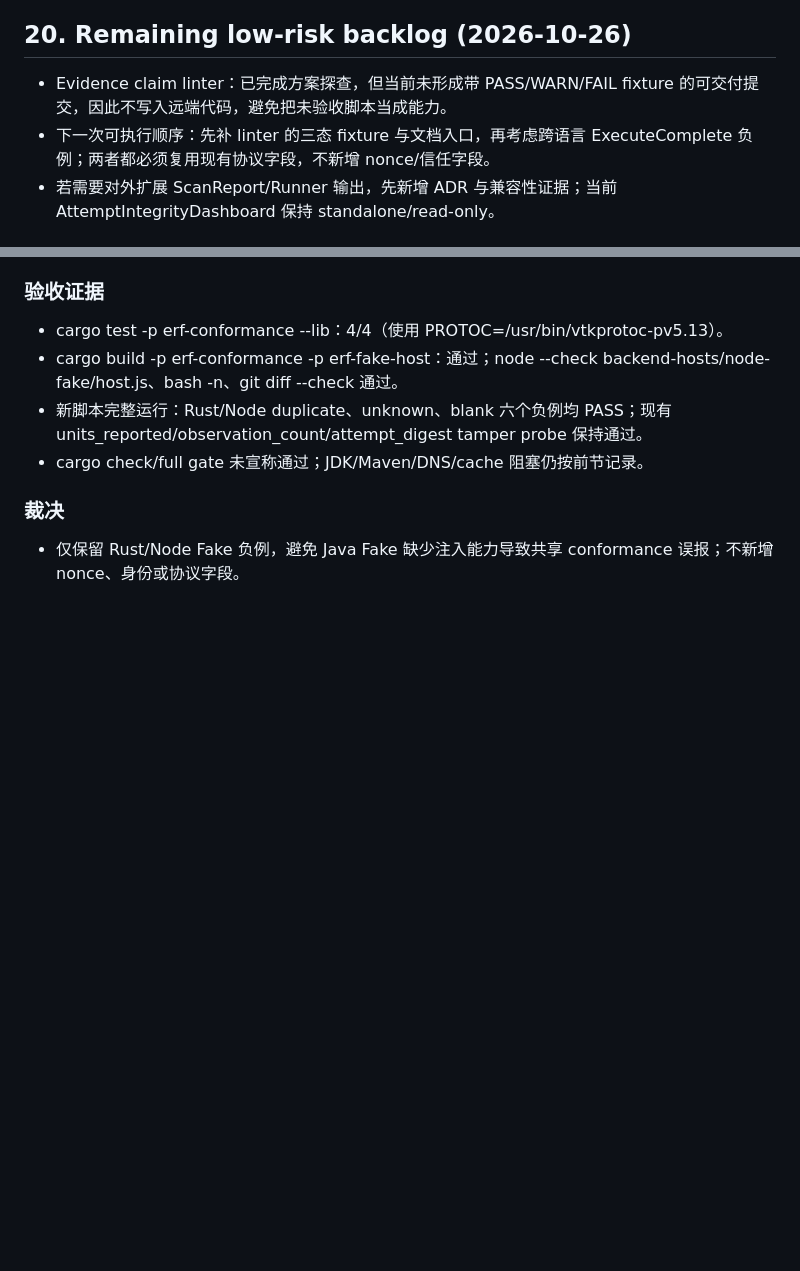
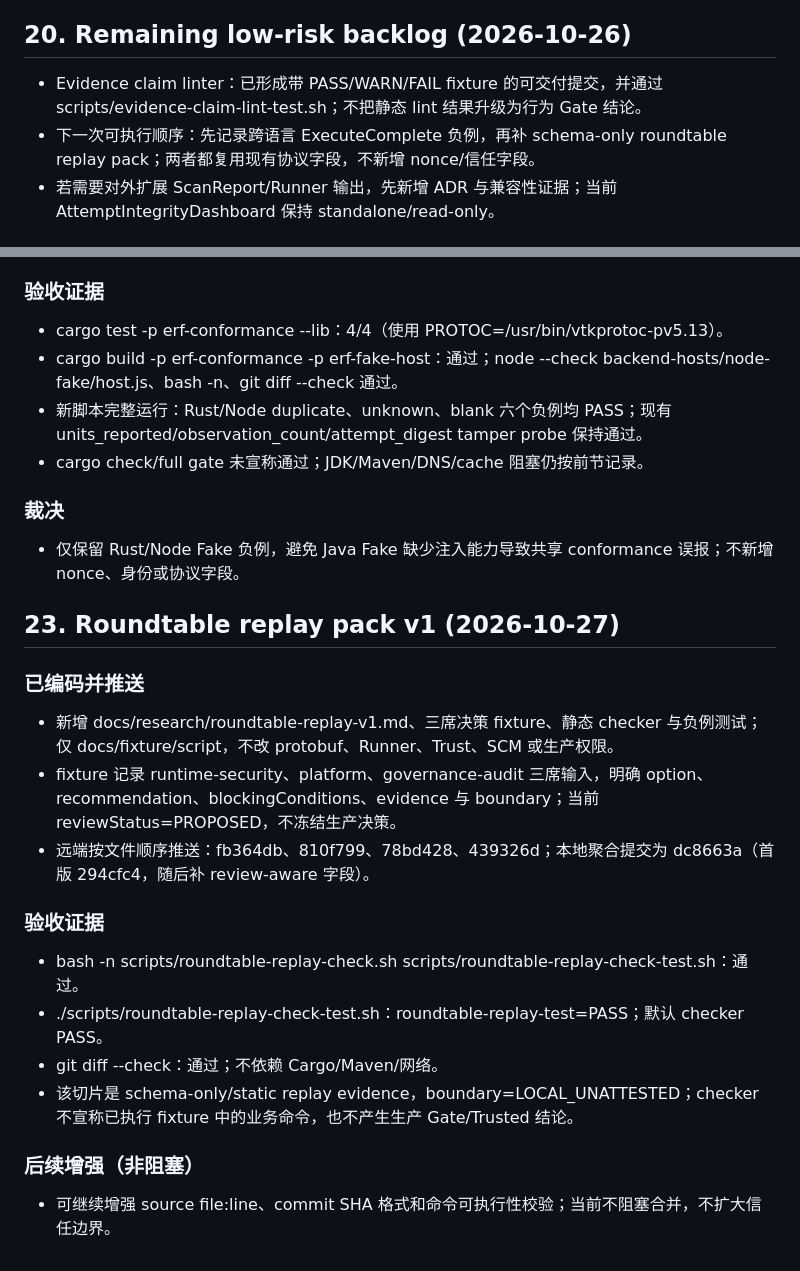
Before and after one commit to Bandersnatch0x/ruleops, a Markdown page: docs/research/use-case-issues-audit-20261024.md, 2 parts joined by grey strips. Rendered like a GitHub page; blank space fills up the shorter version.

Commit message:
docs(audit): record roundtable replay pack v1

```diff
--- a/docs/research/use-case-issues-audit-20261024.md
+++ b/docs/research/use-case-issues-audit-20261024.md
@@ -334,8 +334,8 @@ ERF（Enterprise Rule Factory）不是单纯的规则集合或 IDE 插件，而
 
 ## 20. Remaining low-risk backlog (2026-10-26)
 
-- Evidence claim linter：已完成方案探查，但当前未形成带 PASS/WARN/FAIL fixture 的可交付提交，因此不写入远端代码，避免把未验收脚本当成能力。
-- 下一次可执行顺序：先补 linter 的三态 fixture 与文档入口，再考虑跨语言 ExecuteComplete 负例；两者都必须复用现有协议字段，不新增 nonce/信任字段。
+- Evidence claim linter：已形成带 PASS/WARN/FAIL fixture 的可交付提交，并通过 scripts/evidence-claim-lint-test.sh；不把静态 lint 结果升级为行为 Gate 结论。
+- 下一次可执行顺序：先记录跨语言 ExecuteComplete 负例，再补 schema-only roundtable replay pack；两者都复用现有协议字段，不新增 nonce/信任字段。
 - 若需要对外扩展 ScanReport/Runner 输出，先新增 ADR 与兼容性证据；当前 AttemptIntegrityDashboard 保持 standalone/read-only。
 
 
@@ -376,3 +376,22 @@ ERF（Enterprise Rule Factory）不是单纯的规则集合或 IDE 插件，而
 ### 裁决
 
 - 仅保留 Rust/Node Fake 负例，避免 Java Fake 缺少注入能力导致共享 conformance 误报；不新增 nonce、身份或协议字段。
+
+## 23. Roundtable replay pack v1 (2026-10-27)
+
+### 已编码并推送
+
+- 新增 docs/research/roundtable-replay-v1.md、三席决策 fixture、静态 checker 与负例测试；仅 docs/fixture/script，不改 protobuf、Runner、Trust、SCM 或生产权限。
+- fixture 记录 runtime-security、platform、governance-audit 三席输入，明确 option、recommendation、blockingConditions、evidence 与 boundary；当前 reviewStatus=PROPOSED，不冻结生产决策。
+- 远端按文件顺序推送：fb364db、810f799、78bd428、439326d；本地聚合提交为 dc8663a（首版 294cfc4，随后补 review-aware 字段）。
+
+### 验收证据
+
+- bash -n scripts/roundtable-replay-check.sh scripts/roundtable-replay-check-test.sh：通过。
+- ./scripts/roundtable-replay-check-test.sh：roundtable-replay-test=PASS；默认 checker PASS。
+- git diff --check：通过；不依赖 Cargo/Maven/网络。
+- 该切片是 schema-only/static replay evidence，boundary=LOCAL_UNATTESTED；checker 不宣称已执行 fixture 中的业务命令，也不产生生产 Gate/Trusted 结论。
+
+### 后续增强（非阻塞）
+
+- 可继续增强 source file:line、commit SHA 格式和命令可执行性校验；当前不阻塞合并，不扩大信任边界。
```
